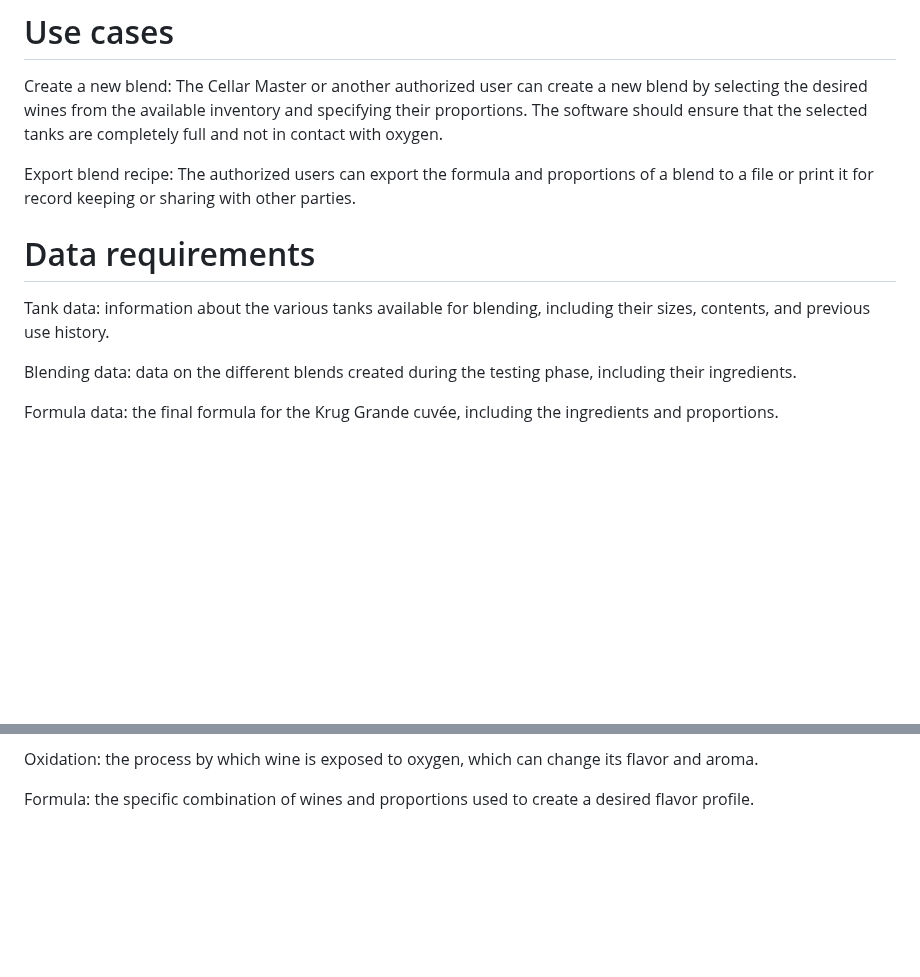
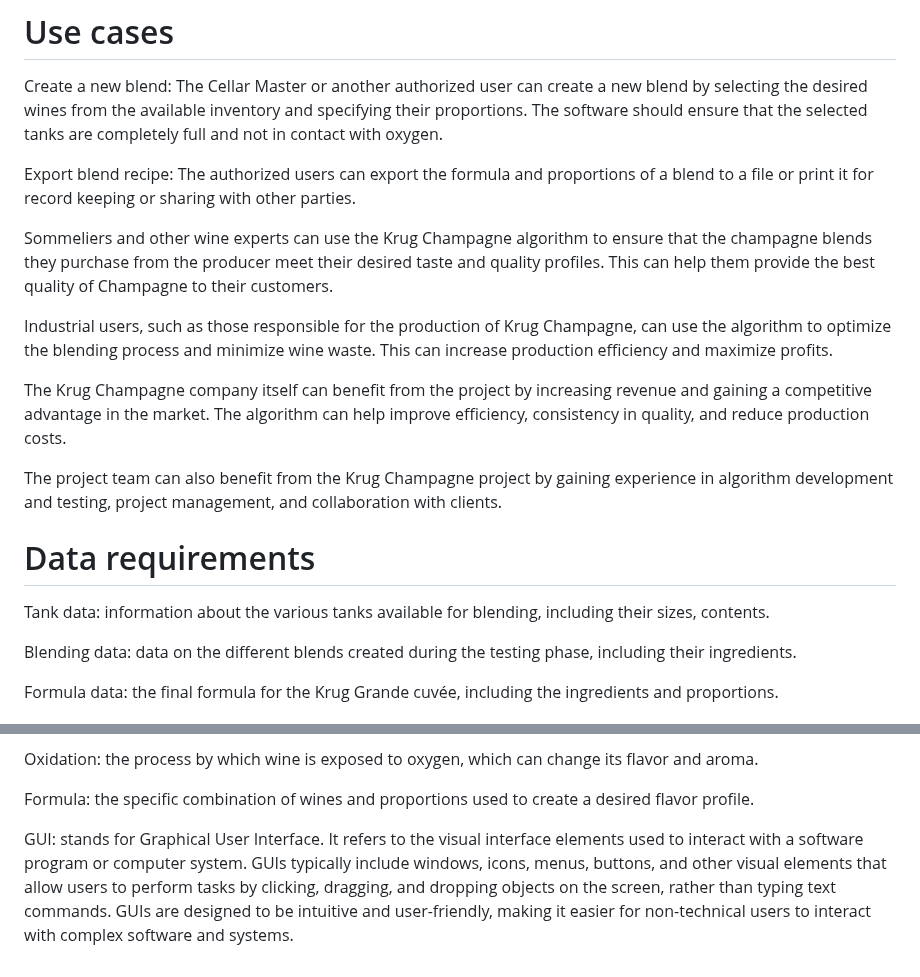
Before and after one commit to algosup/2022-2023-project-5-algorithmics-Team-7, a Markdown page: Documents/Functional-Specifications.md, 2 parts joined by grey strips. Drawn GitHub-style; blank space fills up the shorter version.

```diff
--- a/Documents/Functional-Specifications.md
+++ b/Documents/Functional-Specifications.md
@@ -134,9 +130,17 @@ Create a new blend: The Cellar Master or another authorized user can create a ne
 
 Export blend recipe: The authorized users can export the formula and proportions of a blend to a file or print it for record keeping or sharing with other parties.
 
+Sommeliers and other wine experts can use the Krug Champagne algorithm to ensure that the champagne blends they purchase from the producer meet their desired taste and quality profiles. This can help them provide the best quality of Champagne to their customers.
+
+Industrial users, such as those responsible for the production of Krug Champagne, can use the algorithm to optimize the blending process and minimize wine waste. This can increase production efficiency and maximize profits.
+
+The Krug Champagne company itself can benefit from the project by increasing revenue and gaining a competitive advantage in the market. The algorithm can help improve efficiency, consistency in quality, and reduce production costs.
+
+The project team can also benefit from the Krug Champagne project by gaining experience in algorithm development and testing, project management, and collaboration with clients.
+
 # Data requirements
 
-Tank data: information about the various tanks available for blending, including their sizes, contents, and previous use history.
+Tank data: information about the various tanks available for blending, including their sizes, contents.
 
 Blending data: data on the different blends created during the testing phase, including their ingredients.
 
@@ -215,3 +219,5 @@ Pumps and pipes: equipment used for transferring wine between tanks.
 Oxidation: the process by which wine is exposed to oxygen, which can change its flavor and aroma.
 
 Formula: the specific combination of wines and proportions used to create a desired flavor profile.
+
+GUI: stands for Graphical User Interface. It refers to the visual interface elements used to interact with a software program or computer system. GUIs typically include windows, icons, menus, buttons, and other visual elements that allow users to perform tasks by clicking, dragging, and dropping objects on the screen, rather than typing text commands. GUIs are designed to be intuitive and user-friendly, making it easier for non-technical users to interact with complex software and systems.
```
Also changed, not shown: other parts of Documents/Functional-Specifications.md (+11 -15 lines).
